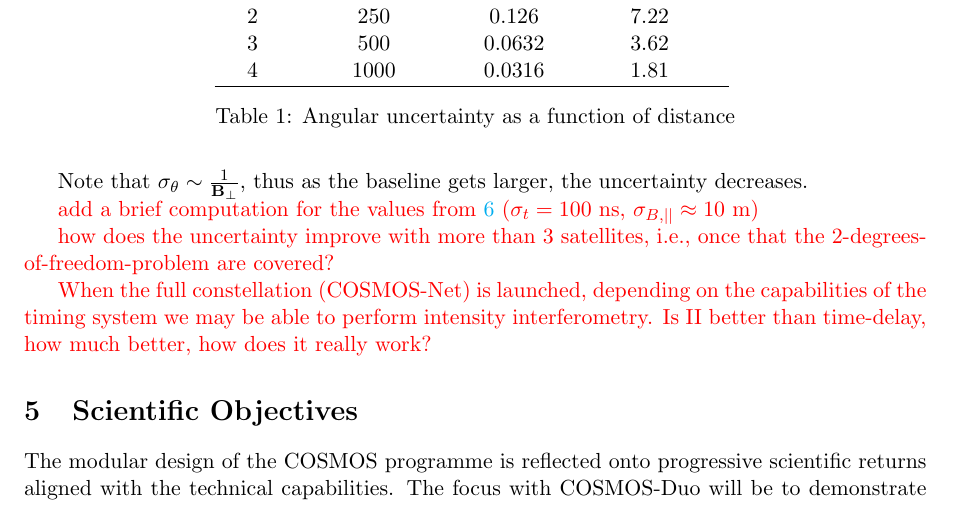
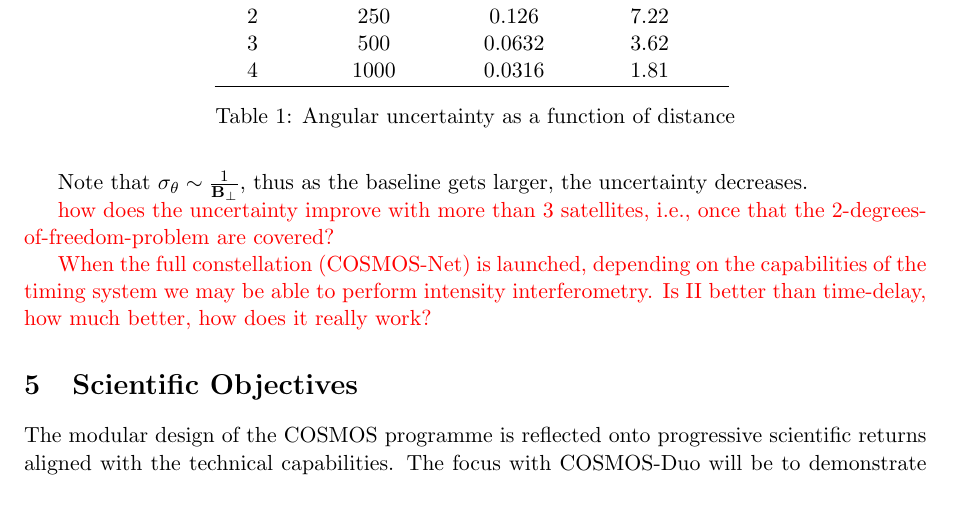
Before and after one commit to CAPIBARA3/cosmos-papers, a LaTeX paper (COSMOS-Programme/cosmos.tex): part of page 5 of 7, cut so that both start at the same text. Compiled offline with pdfLaTeX.

Commit message:
Apply suggestion from @joanalnu
Co-authored-by: Joan <139717293+joanalnu@users.noreply.github.com>
Signed-off-by: AleSab <ale.sabi2008@gmail.com>

```diff
--- a/COSMOS-Programme/cosmos.tex
+++ b/COSMOS-Programme/cosmos.tex
@@ -156,7 +156,6 @@ For reference, given $\sigma_t = 100 \ \mathrm{ns}$ and $\sigma_{B, \parallel}
 Note that $\sigma_\theta \sim \frac{1}{\mathbf{B}_\perp}$, thus as the baseline gets larger, the uncertainty decreases.
 
 
-\textcolor{red}{add a brief computation for the values from \ref{sec:technical_feasibility_and_heritage} ($\sigma_t = 100 {\ \rm ns}$, $\sigma_{B, ||} \approx 10 {\ \rm m}$)}
 
 \textcolor{red}{how does the uncertainty improve with more than 3 satellites, i.e., once that the 2-degrees-of-freedom-problem are covered?}
 
```
